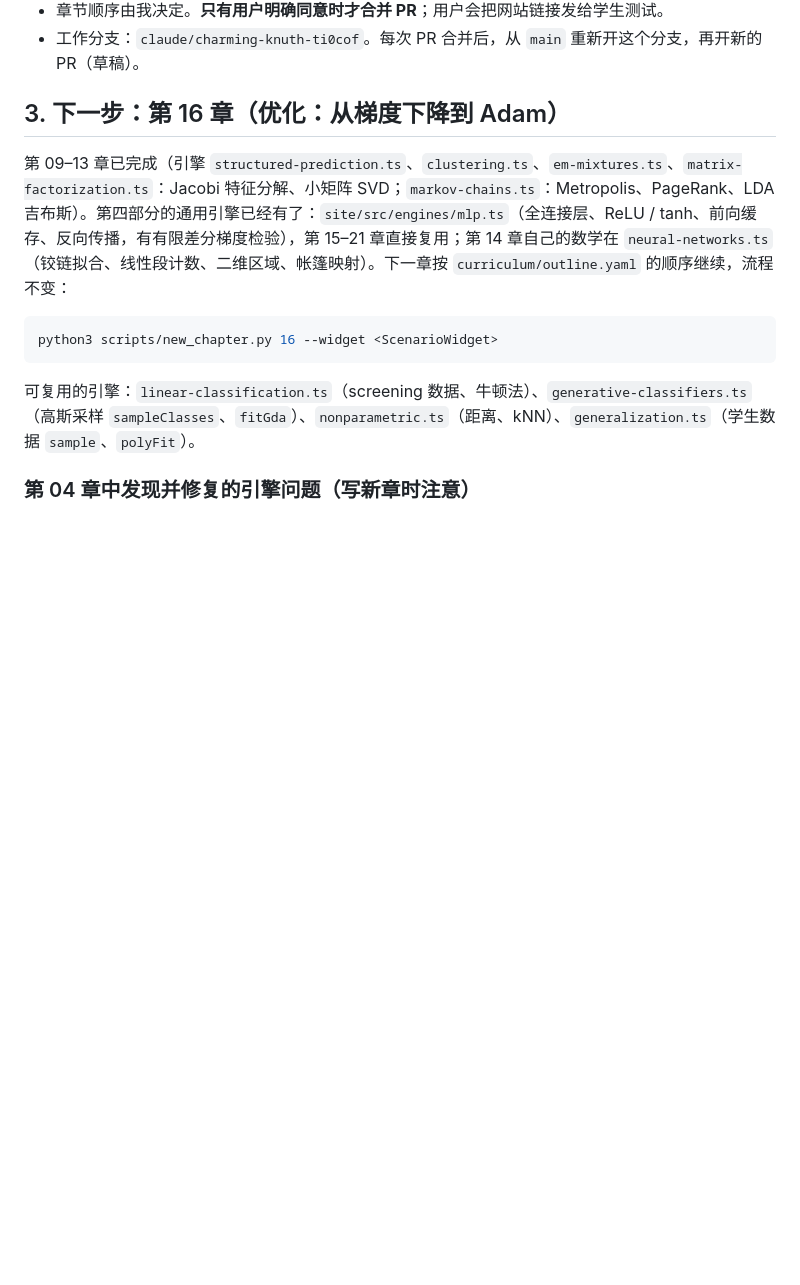
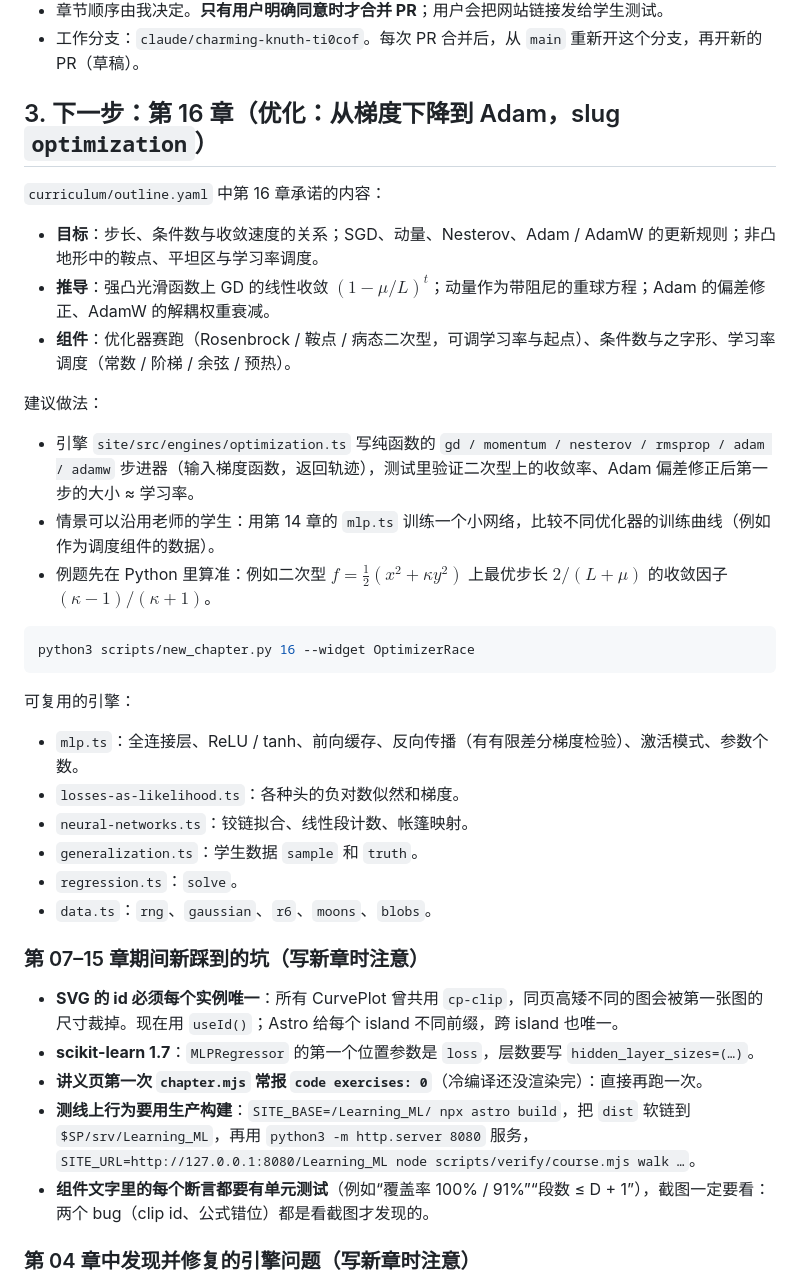
Before and after one commit to BOIIIKa/Learning_ML, a Markdown page: docs/HANDOFF.md, the part around one of its changes. Drawn GitHub-style; blank space fills up the shorter version.

````diff
--- a/docs/HANDOFF.md
+++ b/docs/HANDOFF.md
@@ -34,15 +39,37 @@
 - 章节顺序由我决定。**只有用户明确同意时才合并 PR**；用户会把网站链接发给学生测试。
 - 工作分支：`claude/charming-knuth-ti0cof`。每次 PR 合并后，从 `main` 重新开这个分支，再开新的 PR（草稿）。
 
-## 3. 下一步：第 16 章（优化：从梯度下降到 Adam）
+## 3. 下一步：第 16 章（优化：从梯度下降到 Adam，slug `optimization`）
 
-第 09–13 章已完成（引擎 `structured-prediction.ts`、`clustering.ts`、`em-mixtures.ts`、`matrix-factorization.ts`：Jacobi 特征分解、小矩阵 SVD；`markov-chains.ts`：Metropolis、PageRank、LDA 吉布斯）。第四部分的通用引擎已经有了：`site/src/engines/mlp.ts`（全连接层、ReLU / tanh、前向缓存、反向传播，有有限差分梯度检验），第 15–21 章直接复用；第 14 章自己的数学在 `neural-networks.ts`（铰链拟合、线性段计数、二维区域、帐篷映射）。下一章按 `curriculum/outline.yaml` 的顺序继续，流程不变：
+`curriculum/outline.yaml` 中第 16 章承诺的内容：
+- **目标**：步长、条件数与收敛速度的关系；SGD、动量、Nesterov、Adam / AdamW 的更新规则；非凸地形中的鞍点、平坦区与学习率调度。
+- **推导**：强凸光滑函数上 GD 的线性收敛 $(1-\mu/L)^t$；动量作为带阻尼的重球方程；Adam 的偏差修正、AdamW 的解耦权重衰减。
+- **组件**：优化器赛跑（Rosenbrock / 鞍点 / 病态二次型，可调学习率与起点）、条件数与之字形、学习率调度（常数 / 阶梯 / 余弦 / 预热）。
+
+建议做法：
+- 引擎 `site/src/engines/optimization.ts` 写纯函数的 `gd / momentum / nesterov / rmsprop / adam / adamw` 步进器（输入梯度函数，返回轨迹），测试里验证二次型上的收敛率、Adam 偏差修正后第一步的大小 ≈ 学习率。
+- 情景可以沿用老师的学生：用第 14 章的 `mlp.ts` 训练一个小网络，比较不同优化器的训练曲线（例如作为调度组件的数据）。
+- 例题先在 Python 里算准：例如二次型 $f = \frac12(x^2 + \kappa y^2)$ 上最优步长 $2/(L + \mu)$ 的收敛因子 $(\kappa - 1)/(\kappa + 1)$。
 
 ```bash
-python3 scripts/new_chapter.py 16 --widget <ScenarioWidget>
+python3 scripts/new_chapter.py 16 --widget OptimizerRace
 ```
 
-可复用的引擎：`linear-classification.ts`（screening 数据、牛顿法）、`generative-classifiers.ts`（高斯采样 `sampleClasses`、`fitGda`）、`nonparametric.ts`（距离、kNN）、`generalization.ts`（学生数据 `sample`、`polyFit`）。
+可复用的引擎：
+- `mlp.ts`：全连接层、ReLU / tanh、前向缓存、反向传播（有有限差分梯度检验）、激活模式、参数个数。
+- `losses-as-likelihood.ts`：各种头的负对数似然和梯度。
+- `neural-networks.ts`：铰链拟合、线性段计数、帐篷映射。
+- `generalization.ts`：学生数据 `sample` 和 `truth`。
+- `regression.ts`：`solve`。
+- `data.ts`：`rng`、`gaussian`、`r6`、`moons`、`blobs`。
+
+### 第 07–15 章期间新踩到的坑（写新章时注意）
+
+- **SVG 的 id 必须每个实例唯一**：所有 CurvePlot 曾共用 `cp-clip`，同页高矮不同的图会被第一张图的尺寸裁掉。现在用 `useId()`；Astro 给每个 island 不同前缀，跨 island 也唯一。
+- **scikit-learn 1.7**：`MLPRegressor` 的第一个位置参数是 `loss`，层数要写 `hidden_layer_sizes=(…)`。
+- **讲义页第一次 `chapter.mjs` 常报 `code exercises: 0`**（冷编译还没渲染完）：直接再跑一次。
+- **测线上行为要用生产构建**：`SITE_BASE=/Learning_ML/ npx astro build`，把 `dist` 软链到 `$SP/srv/Learning_ML`，再用 `python3 -m http.server 8080` 服务，`SITE_URL=http://127.0.0.1:8080/Learning_ML node scripts/verify/course.mjs walk …`。
+- **组件文字里的每个断言都要有单元测试**（例如“覆盖率 100% / 91%”“段数 ≤ D + 1”），截图一定要看：两个 bug（clip id、公式错位）都是看截图才发现的。
 
 ### 第 04 章中发现并修复的引擎问题（写新章时注意）
 
````
Also changed, not shown: other parts of docs/HANDOFF.md (+18 -11 lines).
